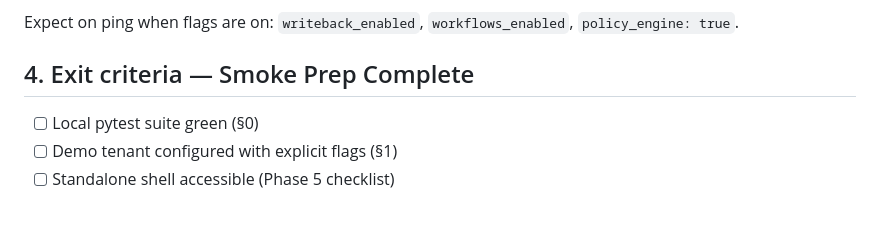
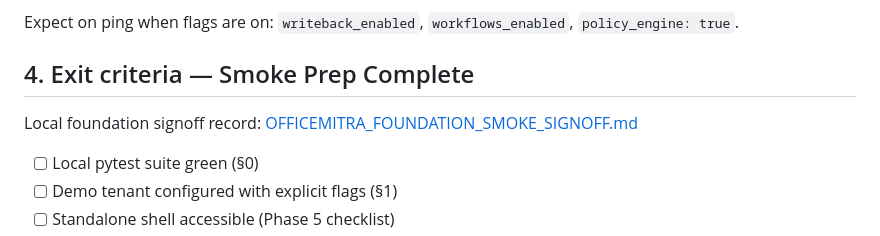
Before and after one commit to jayamurli1954/sanmitra_unified-Next, a Markdown page: docs/operations/OFFICEMITRA_SMOKE_PREP.md, the part around the change. Rendered like a GitHub page; blank space fills up the shorter version.

Commit message:
docs(officemitra): link foundation smoke signoff from smoke prep
Co-authored-by: Cursor <cursoragent@cursor.com>

```diff
--- a/docs/operations/OFFICEMITRA_SMOKE_PREP.md
+++ b/docs/operations/OFFICEMITRA_SMOKE_PREP.md
@@ -152,6 +152,8 @@ Expect on ping when flags are on: `writeback_enabled`, `workflows_enabled`, `pol
 
 ## 4. Exit criteria — Smoke Prep Complete
 
+Local foundation signoff record: [OFFICEMITRA_FOUNDATION_SMOKE_SIGNOFF.md](OFFICEMITRA_FOUNDATION_SMOKE_SIGNOFF.md)
+
 - [ ] Local pytest suite green (§0)
 - [ ] Demo tenant configured with explicit flags (§1)
 - [ ] Standalone shell accessible (Phase 5 checklist)
```
